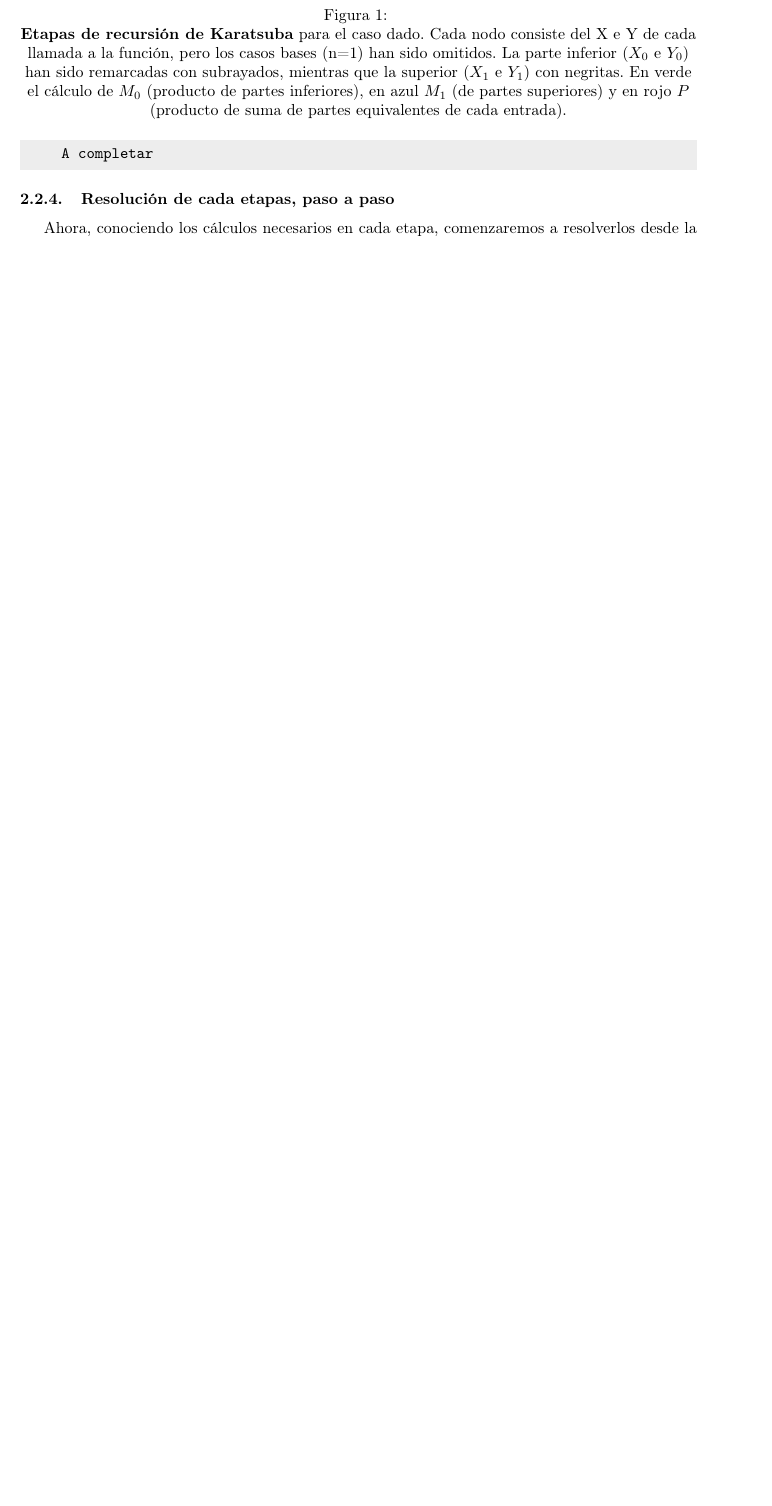
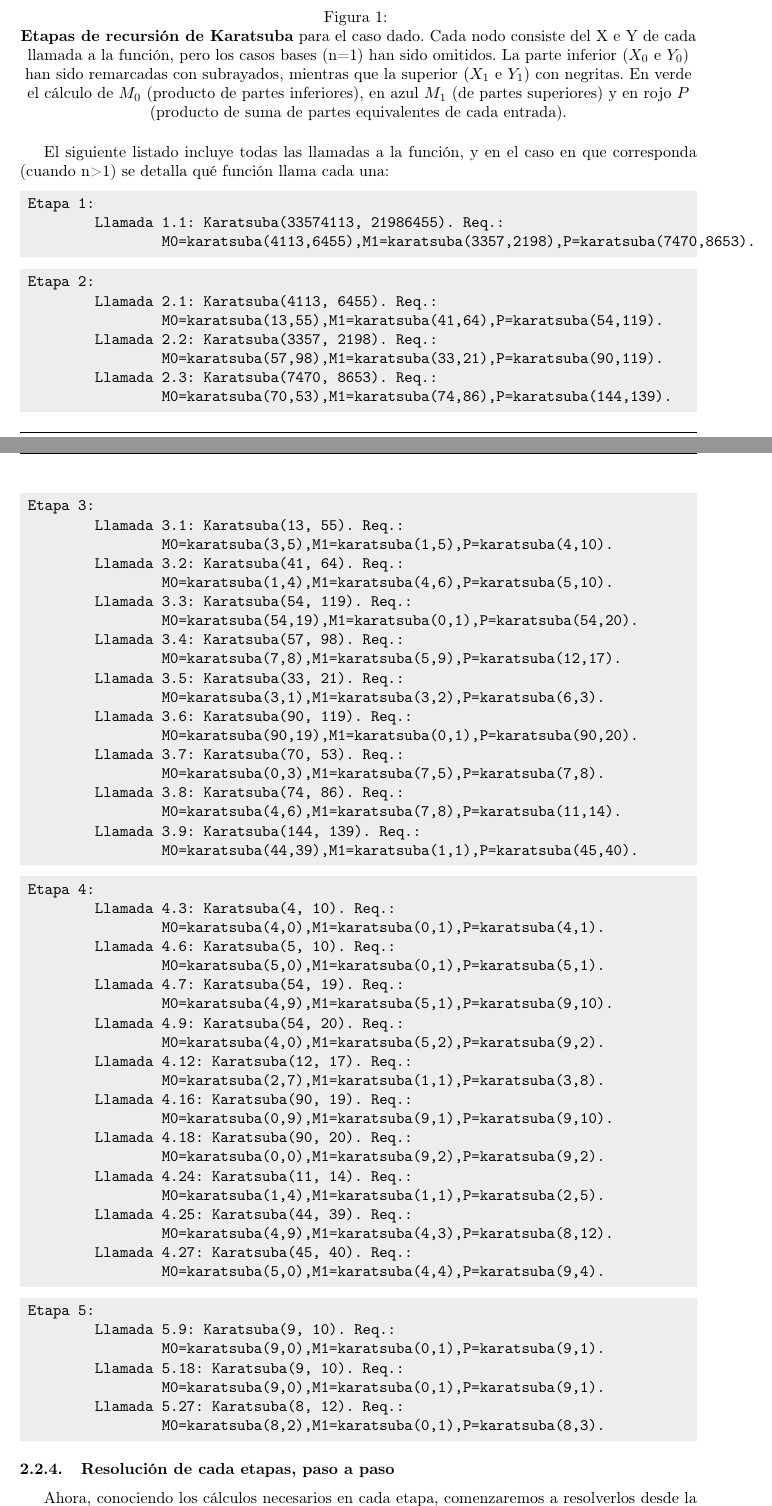
Before and after one commit to Desencuentro/7529_TDA1_TP1, a LaTeX document (tp1.tex): part of page 6 of 9 before the commit and two parts of pages 6 and 7 of 10 after it, the two joined at a grey line, cut so that both start at the same text, the shorter picture padded with empty space. Compiled offline with pdfLaTeX.

Commit message:
+ Listado de llamadas

```diff
--- a/tp1.tex
+++ b/tp1.tex
@@ -160,9 +160,73 @@ Para mantener la claridad de la explicación paso a paso, comenzaremos tan solo
 \includegraphics[width=\textwidth]{Karatsuba106713.drawio.png}
 \caption{\label{fig:etapas}}\textbf{Etapas de recursión de Karatsuba} para el caso dado. Cada nodo consiste del X e Y de cada llamada a la función, pero los casos bases (n=1) han sido omitidos. La parte inferior ($X_0$ e $Y_0$) han sido remarcadas con subrayados, mientras que la superior ($X_1$ e $Y_1$) con negritas. En verde el cálculo de $M_0$ (producto de partes inferiores), en azul $M_1$ (de partes superiores) y en rojo $P$ (producto de suma de partes equivalentes de cada entrada).
 \end{figure}
-
+El siguiente listado incluye todas las llamadas a la función, y en el caso en que corresponda (cuando n>1) se detalla qué función llama cada una:
 \begin{lcverbatim}
-    A completar
+Etapa 1:
+	Llamada 1.1: Karatsuba(33574113, 21986455). Req.:
+		M0=karatsuba(4113,6455),M1=karatsuba(3357,2198),P=karatsuba(7470,8653).
+\end{lcverbatim}
+\begin{lcverbatim}
+Etapa 2:
+	Llamada 2.1: Karatsuba(4113, 6455). Req.:
+		M0=karatsuba(13,55),M1=karatsuba(41,64),P=karatsuba(54,119).
+	Llamada 2.2: Karatsuba(3357, 2198). Req.:
+		M0=karatsuba(57,98),M1=karatsuba(33,21),P=karatsuba(90,119).
+	Llamada 2.3: Karatsuba(7470, 8653). Req.:
+		M0=karatsuba(70,53),M1=karatsuba(74,86),P=karatsuba(144,139).
+\end{lcverbatim}
+\begin{lcverbatim}
+Etapa 3:
+	Llamada 3.1: Karatsuba(13, 55). Req.:
+		M0=karatsuba(3,5),M1=karatsuba(1,5),P=karatsuba(4,10).
+	Llamada 3.2: Karatsuba(41, 64). Req.:
+		M0=karatsuba(1,4),M1=karatsuba(4,6),P=karatsuba(5,10).
+	Llamada 3.3: Karatsuba(54, 119). Req.:
+		M0=karatsuba(54,19),M1=karatsuba(0,1),P=karatsuba(54,20).
+	Llamada 3.4: Karatsuba(57, 98). Req.:
+		M0=karatsuba(7,8),M1=karatsuba(5,9),P=karatsuba(12,17).
+	Llamada 3.5: Karatsuba(33, 21). Req.:
+		M0=karatsuba(3,1),M1=karatsuba(3,2),P=karatsuba(6,3).
+	Llamada 3.6: Karatsuba(90, 119). Req.:
+		M0=karatsuba(90,19),M1=karatsuba(0,1),P=karatsuba(90,20).
+	Llamada 3.7: Karatsuba(70, 53). Req.:
+		M0=karatsuba(0,3),M1=karatsuba(7,5),P=karatsuba(7,8).
+	Llamada 3.8: Karatsuba(74, 86). Req.:
+		M0=karatsuba(4,6),M1=karatsuba(7,8),P=karatsuba(11,14).
+	Llamada 3.9: Karatsuba(144, 139). Req.:
+		M0=karatsuba(44,39),M1=karatsuba(1,1),P=karatsuba(45,40).
+\end{lcverbatim}
+\begin{lcverbatim}
+Etapa 4:
+	Llamada 4.3: Karatsuba(4, 10). Req.:
+		M0=karatsuba(4,0),M1=karatsuba(0,1),P=karatsuba(4,1).
+	Llamada 4.6: Karatsuba(5, 10). Req.:
+		M0=karatsuba(5,0),M1=karatsuba(0,1),P=karatsuba(5,1).
+	Llamada 4.7: Karatsuba(54, 19). Req.:
+		M0=karatsuba(4,9),M1=karatsuba(5,1),P=karatsuba(9,10).
+	Llamada 4.9: Karatsuba(54, 20). Req.:
+		M0=karatsuba(4,0),M1=karatsuba(5,2),P=karatsuba(9,2).
+	Llamada 4.12: Karatsuba(12, 17). Req.:
+		M0=karatsuba(2,7),M1=karatsuba(1,1),P=karatsuba(3,8).
+	Llamada 4.16: Karatsuba(90, 19). Req.:
+		M0=karatsuba(0,9),M1=karatsuba(9,1),P=karatsuba(9,10).
+	Llamada 4.18: Karatsuba(90, 20). Req.:
+		M0=karatsuba(0,0),M1=karatsuba(9,2),P=karatsuba(9,2).
+	Llamada 4.24: Karatsuba(11, 14). Req.:
+		M0=karatsuba(1,4),M1=karatsuba(1,1),P=karatsuba(2,5).
+	Llamada 4.25: Karatsuba(44, 39). Req.:
+		M0=karatsuba(4,9),M1=karatsuba(4,3),P=karatsuba(8,12).
+	Llamada 4.27: Karatsuba(45, 40). Req.:
+		M0=karatsuba(5,0),M1=karatsuba(4,4),P=karatsuba(9,4).
+\end{lcverbatim}
+\begin{lcverbatim}
+Etapa 5:
+	Llamada 5.9: Karatsuba(9, 10). Req.:
+		M0=karatsuba(9,0),M1=karatsuba(0,1),P=karatsuba(9,1).
+	Llamada 5.18: Karatsuba(9, 10). Req.:
+		M0=karatsuba(9,0),M1=karatsuba(0,1),P=karatsuba(9,1).
+	Llamada 5.27: Karatsuba(8, 12). Req.:
+		M0=karatsuba(8,2),M1=karatsuba(0,1),P=karatsuba(8,3).
 \end{lcverbatim}
 
 \subsubsection{Resolución de cada etapas, paso a paso}
```
